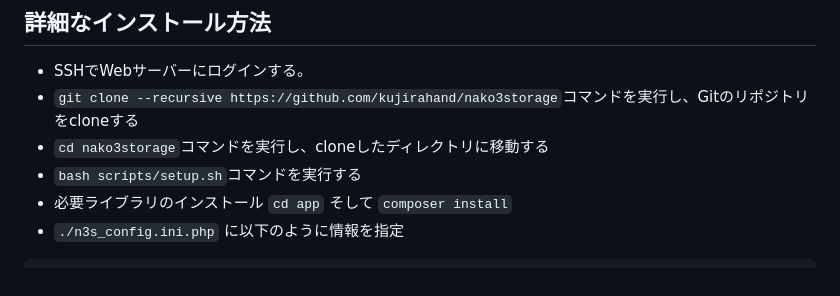
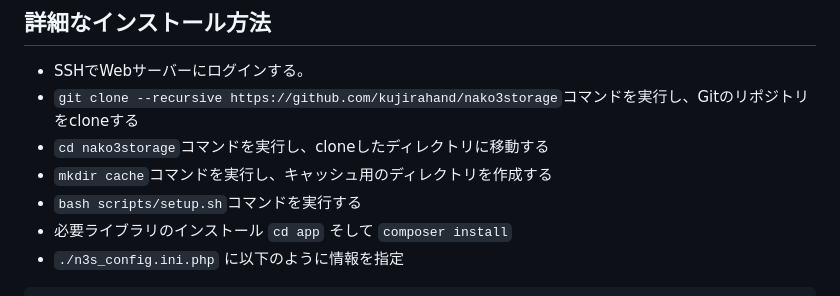
Before and after one commit to kujirahand/nako3storage, a Markdown page: README.md, the part around the change. Rendered like a GitHub page.

```diff
--- a/README.md
+++ b/README.md
@@ -22,6 +22,7 @@
  - SSHでWebサーバーにログインする。
  - `git clone --recursive https://github.com/kujirahand/nako3storage`コマンドを実行し、Gitのリポジトリをcloneする
  - `cd nako3storage`コマンドを実行し、cloneしたディレクトリに移動する
+ - `mkdir cache`コマンドを実行し、キャッシュ用のディレクトリを作成する
  - `bash scripts/setup.sh`コマンドを実行する
  - 必要ライブラリのインストール `cd app` そして `composer install`
  - `./n3s_config.ini.php` に以下のように情報を指定
```
